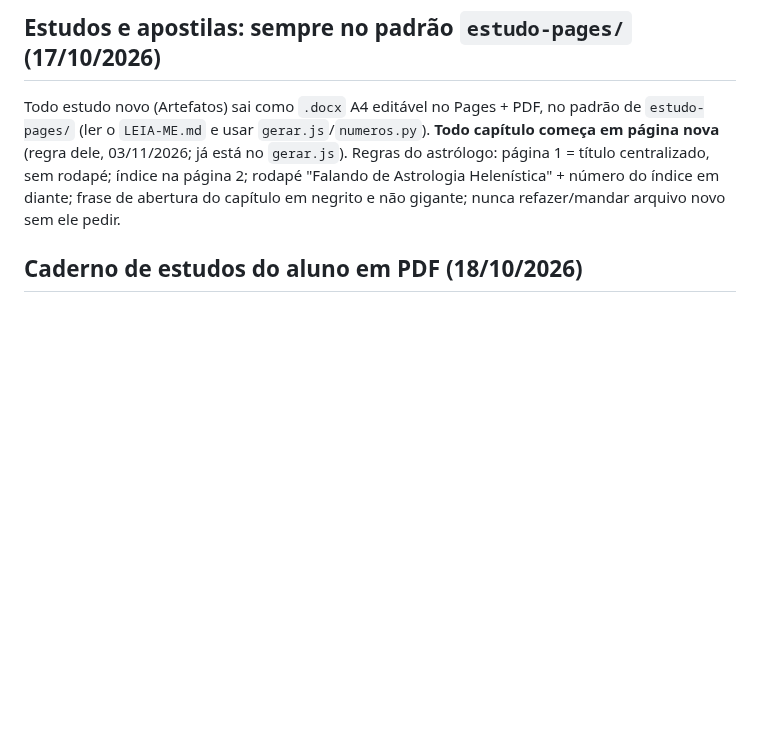
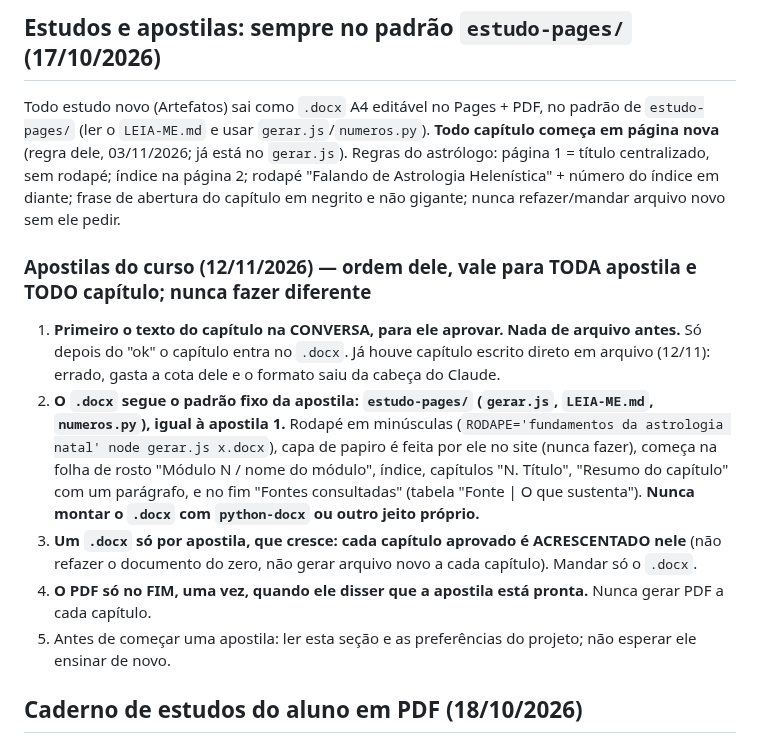
Before and after one commit to pereiracassio/falandodeastrologia, a Markdown page: CLAUDE.md, the part around the change. Rendered like a GitHub page; blank space fills up the shorter version.

Commit message:
CLAUDE.md: regra do fluxo das apostilas (texto na conversa, .docx acumulado, PDF só no fim)
Co-Authored-By: Claude Sonnet 5.5 <noreply@anthropic.com>
Claude-Session: https://claude.ai/code/session_013ytyeLfUsXQEjJQTKXNumv

```diff
--- a/CLAUDE.md
+++ b/CLAUDE.md
@@ -25,6 +25,13 @@ fundo próprio (nada de `rgba(255,250,232,...)`, branco, bege): quebra a experi
 
 Todo estudo novo (Artefatos) sai como `.docx` A4 editável no Pages + PDF, no padrão de `estudo-pages/` (ler o `LEIA-ME.md` e usar `gerar.js`/`numeros.py`). **Todo capítulo começa em página nova** (regra dele, 03/11/2026; já está no `gerar.js`).
 Regras do astrólogo: página 1 = título centralizado, sem rodapé; índice na página 2; rodapé "Falando de Astrologia Helenística" + número do índice em diante; frase de abertura do capítulo em negrito e não gigante; nunca refazer/mandar arquivo novo sem ele pedir.
+
+### Apostilas do curso (12/11/2026) — ordem dele, vale para TODA apostila e TODO capítulo; nunca fazer diferente
+1. **Primeiro o texto do capítulo na CONVERSA, para ele aprovar. Nada de arquivo antes.** Só depois do "ok" o capítulo entra no `.docx`. Já houve capítulo escrito direto em arquivo (12/11): errado, gasta a cota dele e o formato saiu da cabeça do Claude.
+2. **O `.docx` segue o padrão fixo da apostila: `estudo-pages/` (`gerar.js`, `LEIA-ME.md`, `numeros.py`), igual à apostila 1.** Rodapé em minúsculas (`RODAPE='fundamentos da astrologia natal' node gerar.js x.docx`), capa de papiro é feita por ele no site (nunca fazer), começa na folha de rosto "Módulo N / nome do módulo", índice, capítulos "N. Título", "Resumo do capítulo" com um parágrafo, e no fim "Fontes consultadas" (tabela "Fonte | O que sustenta"). **Nunca montar o `.docx` com `python-docx` ou outro jeito próprio.**
+3. **Um `.docx` só por apostila, que cresce: cada capítulo aprovado é ACRESCENTADO nele** (não refazer o documento do zero, não gerar arquivo novo a cada capítulo). Mandar só o `.docx`.
+4. **O PDF só no FIM, uma vez, quando ele disser que a apostila está pronta.** Nunca gerar PDF a cada capítulo.
+5. Antes de começar uma apostila: ler esta seção e as preferências do projeto; não esperar ele ensinar de novo.
 
 ## Caderno de estudos do aluno em PDF (18/10/2026)
 
```
